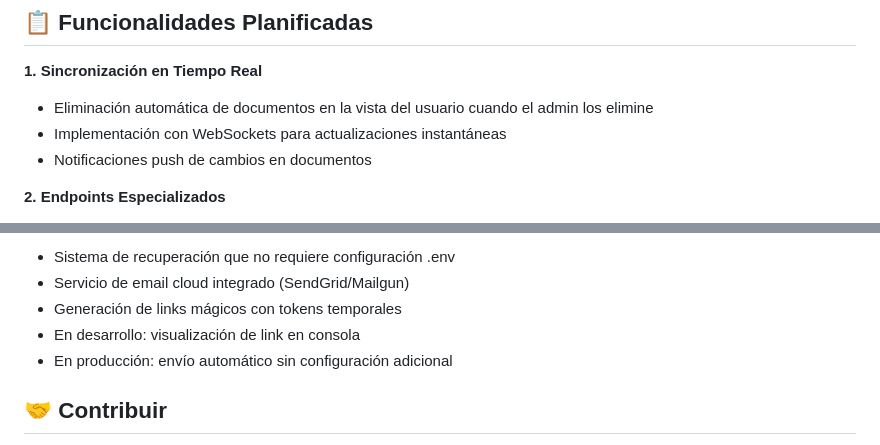
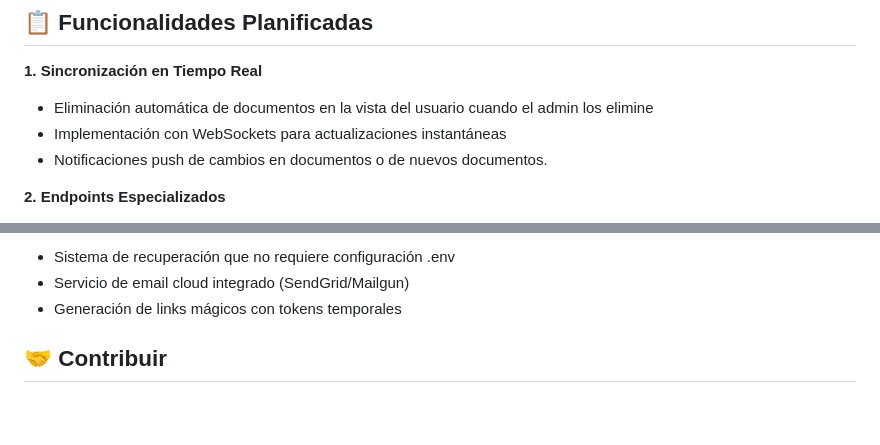
Before and after one commit to HeilyMadelay-hub/TFG-MentIA, a Markdown page: README.md, 2 parts joined by grey strips. Rendered like a GitHub page; blank space fills up the shorter version.

```diff
--- a/README.md
+++ b/README.md
@@ -349,7 +349,7 @@ flutter test
 
 - Eliminación automática de documentos en la vista del usuario cuando el admin los elimine
 - Implementación con WebSockets para actualizaciones instantáneas
-- Notificaciones push de cambios en documentos
+- Notificaciones push de cambios en documentos o de nuevos documentos.
 
 **2. Endpoints Especializados**
 
@@ -397,8 +397,6 @@ flutter test
 - Sistema de recuperación que no requiere configuración .env
 - Servicio de email cloud integrado (SendGrid/Mailgun)
 - Generación de links mágicos con tokens temporales
-- En desarrollo: visualización de link en consola
-- En producción: envío automático sin configuración adicional
 
 ## 🤝 Contribuir
 
```
